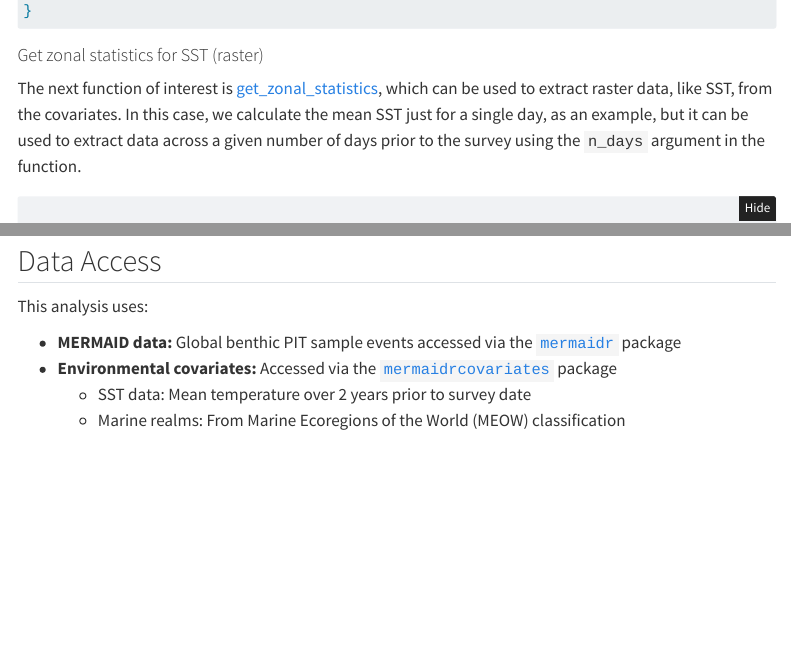
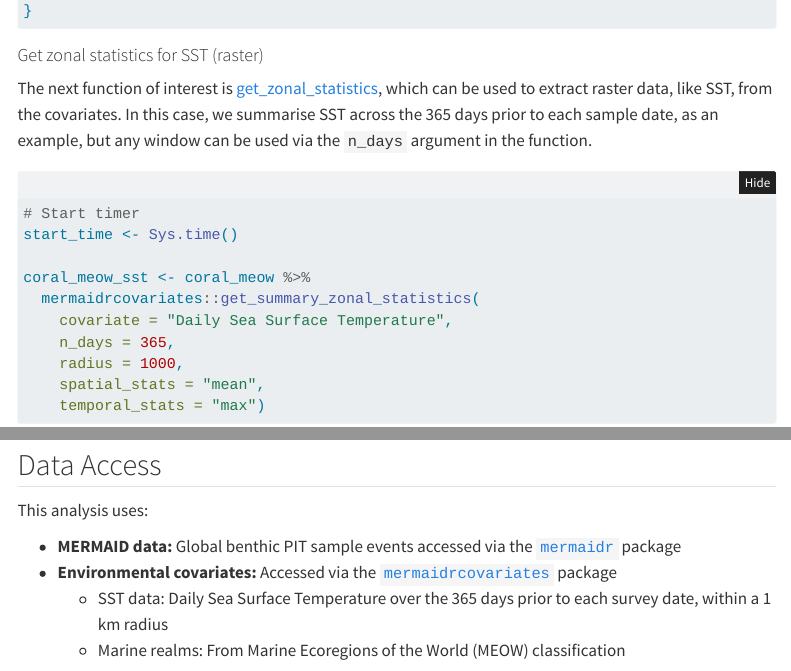
Before and after one commit to data-mermaid/analysis-covariate-access-example-sst-meow, a Quarto document (analysis/coral-cover-covariates-analysis.qmd): the page in a window 1100 px wide, from 7080 px down, and a second part further down, joined at a grey line. Rendered offline with R 4.5, knitr and Pandoc in place of Quarto, with nearby package versions; folded parts are opened; some code elsewhere in the file could not run offline; menus at the side of the page are left out.

````diff
--- a/analysis/coral-cover-covariates-analysis.qmd
+++ b/analysis/coral-cover-covariates-analysis.qmd
@@ -282,7 +282,7 @@
 
 #### Get zonal statistics for SST (raster)
 
-The next function of interest is [get_zonal_statistics](https://data-mermaid.github.io/mermaidr-covariates/reference/get_zonal_statistics.html), which can be used to extract raster data, like SST, from the covariates. In this case, we calculate the mean SST just for a single day, as an example, but it can be used to extract data across a given number of days prior to the survey using the `n_days` argument in the function.
+The next function of interest is [get_zonal_statistics](https://data-mermaid.github.io/mermaidr-covariates/reference/get_zonal_statistics.html), which can be used to extract raster data, like SST, from the covariates. In this case, we summarise SST across the 365 days prior to each sample date, as an example, but any window can be used via the `n_days` argument in the function.
 
 ```{r get-zonal-stats-standard}
 # Start timer
@@ -629,7 +629,7 @@
 
 - **MERMAID data:** Global benthic PIT sample events accessed via the [`mermaidr`](https://github.com/data-mermaid/mermaidr) package
 - **Environmental covariates:** Accessed via the [`mermaidrcovariates`](https://data-mermaid.github.io/mermaidr-covariates/) package
-  - SST data: Mean temperature over 2 years prior to survey date
+  - SST data: Daily Sea Surface Temperature over the 365 days prior to each survey date, within a 1 km radius
   - Marine realms: From Marine Ecoregions of the World (MEOW) classification
 
 ## Session Info
````
Also changed, not shown: analysis/index.qmd (+1 -1 lines), README.html (added), README.md, analysis/coral-cover-covariates-analysis.qmd (2 more changed lines), 1 other file.
